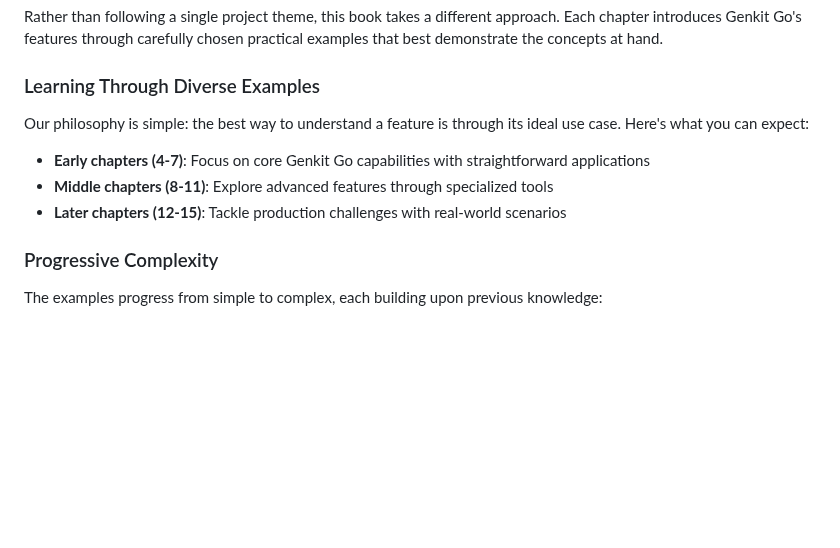
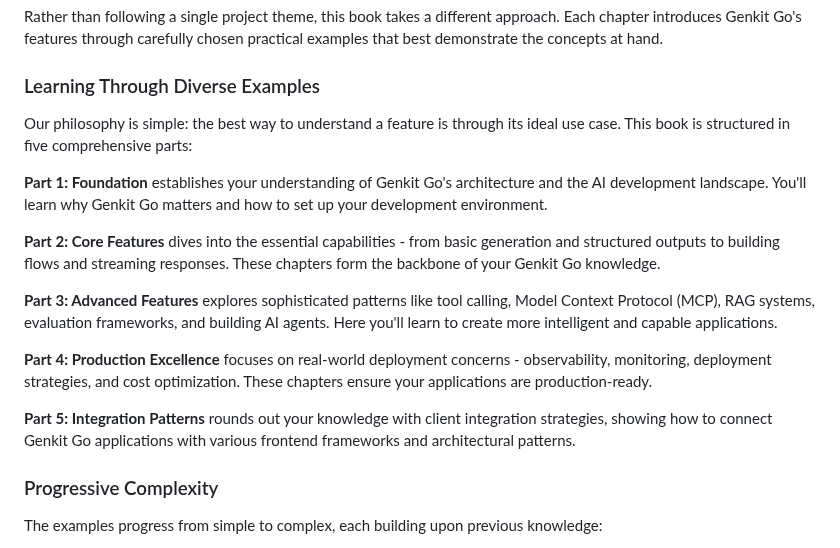
Before and after one commit to mastering-genkit/mastering-genkit-go, a Markdown page: src/chapters/01-introduction-genkit-go.md, the part around the change. Rendered like a GitHub page; blank space fills up the shorter version.

Commit message:
fix: outline the book's five comprehensive parts

```diff
--- a/src/chapters/01-introduction-genkit-go.md
+++ b/src/chapters/01-introduction-genkit-go.md
@@ -192,11 +192,17 @@ Rather than following a single project theme, this book takes a different approa
 
 ### Learning Through Diverse Examples
 
-Our philosophy is simple: the best way to understand a feature is through its ideal use case. Here's what you can expect:
+Our philosophy is simple: the best way to understand a feature is through its ideal use case. This book is structured in five comprehensive parts:
 
-- **Early chapters (4-7)**: Focus on core Genkit Go capabilities with straightforward applications
-- **Middle chapters (8-11)**: Explore advanced features through specialized tools
-- **Later chapters (12-15)**: Tackle production challenges with real-world scenarios
+**Part 1: Foundation** establishes your understanding of Genkit Go's architecture and the AI development landscape. You'll learn why Genkit Go matters and how to set up your development environment.
+
+**Part 2: Core Features** dives into the essential capabilities - from basic generation and structured outputs to building flows and streaming responses. These chapters form the backbone of your Genkit Go knowledge.
+
+**Part 3: Advanced Features** explores sophisticated patterns like tool calling, Model Context Protocol (MCP), RAG systems, evaluation frameworks, and building AI agents. Here you'll learn to create more intelligent and capable applications.
+
+**Part 4: Production Excellence** focuses on real-world deployment concerns - observability, monitoring, deployment strategies, and cost optimization. These chapters ensure your applications are production-ready.
+
+**Part 5: Integration Patterns** rounds out your knowledge with client integration strategies, showing how to connect Genkit Go applications with various frontend frameworks and architectural patterns.
 
 ### Progressive Complexity
 
```
